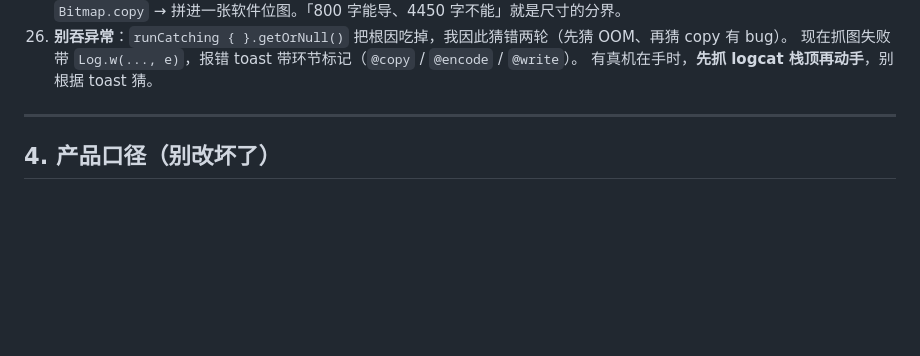
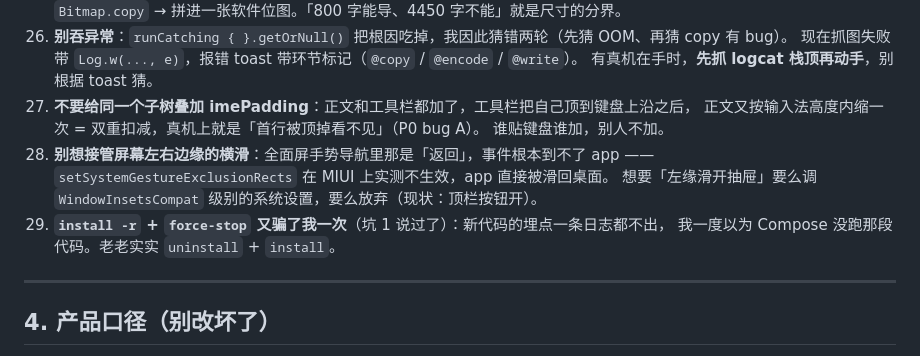
Before and after one commit to wsQvQ/Astelle, a Markdown page: docs/06-work-plan.md, the part around the change. Drawn GitHub-style; blank space fills up the shorter version.

Commit message:
docs: 补三条坑（imePadding 叠加 / 边缘手势被系统吃掉 / install -r 又骗我一次）

```diff
--- a/docs/06-work-plan.md
+++ b/docs/06-work-plan.md
@@ -207,6 +207,14 @@
 26. **别吞异常**：`runCatching { }.getOrNull()` 把根因吃掉，我因此猜错两轮（先猜 OOM、再猜 copy 有 bug）。
     现在抓图失败带 `Log.w(..., e)`，报错 toast 带环节标记（`@copy` / `@encode` / `@write`）。
     有真机在手时，**先抓 logcat 栈顶再动手**，别根据 toast 猜。
+27. **不要给同一个子树叠加 imePadding**：正文和工具栏都加了，工具栏把自己顶到键盘上沿之后，
+    正文又按输入法高度内缩一次 = 双重扣减，真机上就是「首行被顶掉看不见」（P0 bug A）。
+    谁贴键盘谁加，别人不加。
+28. **别想接管屏幕左右边缘的横滑**：全面屏手势导航里那是「返回」，事件根本到不了 app ——
+    `setSystemGestureExclusionRects` 在 MIUI 上实测不生效，app 直接被滑回桌面。
+    想要「左缘滑开抽屉」要么调 `WindowInsetsCompat` 级别的系统设置，要么放弃（现状：顶栏按钮开）。
+29. **`install -r` + `force-stop` 又骗了我一次**（坑 1 说过了）：新代码的埋点一条日志都不出，
+    我一度以为 Compose 没跑那段代码。老老实实 `uninstall` + `install`。
 
 ---
 
```
